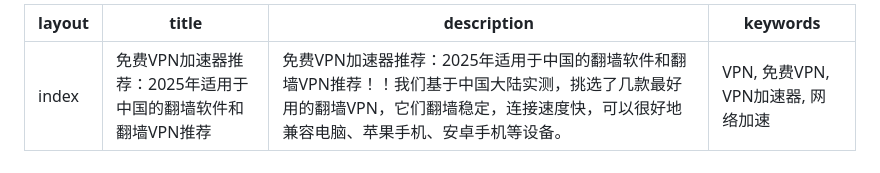
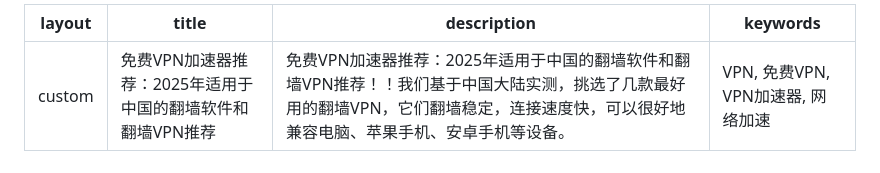
Before and after one commit to vpnjs/vpnjs.github.io, a Markdown page: index.md, the part around the change. GitHub-like rendering.

Commit message:
Change layout from 'index' to 'custom'

```diff
--- a/index.md
+++ b/index.md
@@ -1,5 +1,5 @@
 ---
-layout: index
+layout: custom
 title: "免费VPN加速器推荐：2025年适用于中国的翻墙软件和翻墙VPN推荐"
 description: "免费VPN加速器推荐：2025年适用于中国的翻墙软件和翻墙VPN推荐！！我们基于中国大陆实测，挑选了几款最好用的翻墙VPN，它们翻墙稳定，连接速度快，可以很好地兼容电脑、苹果手机、安卓手机等设备。"
 keywords: "VPN, 免费VPN, VPN加速器, 网络加速"
```
